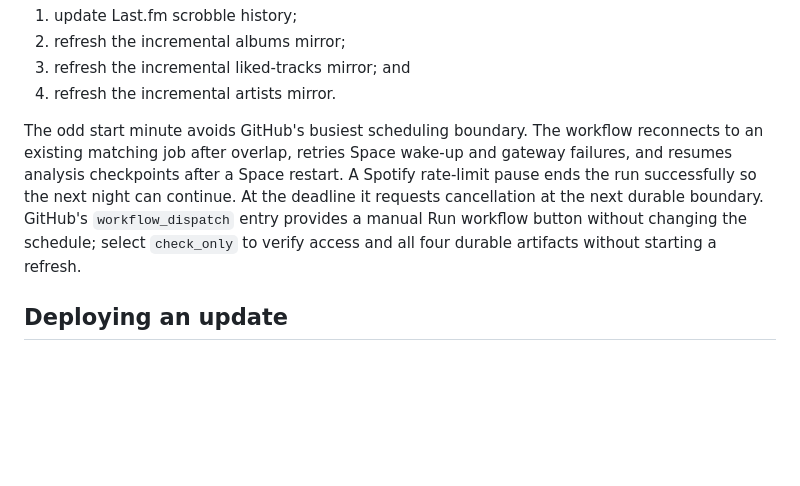
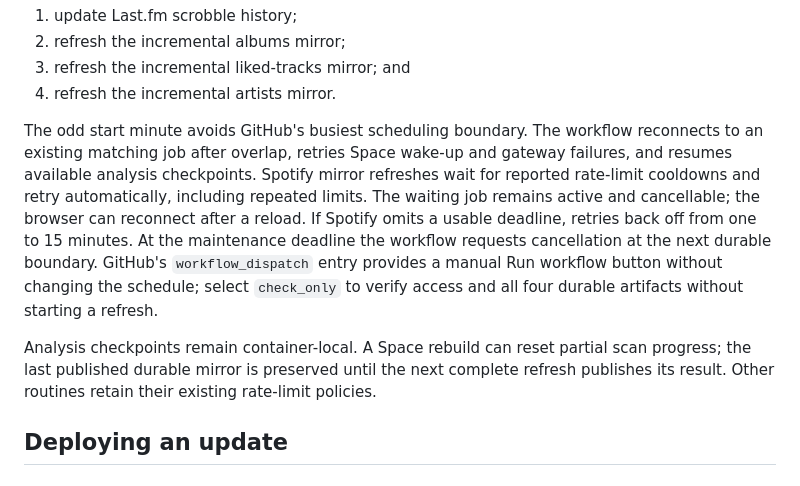
Before and after one commit to cyborg-nomade/spotify-manager, a Markdown page: DEPLOY.md, the part around the change. Drawn GitHub-style; blank space fills up the shorter version.

```diff
--- a/DEPLOY.md
+++ b/DEPLOY.md
@@ -154,12 +154,20 @@ sequentially:
 
 The odd start minute avoids GitHub's busiest scheduling boundary. The workflow
 reconnects to an existing matching job after overlap, retries Space wake-up and
-gateway failures, and resumes analysis checkpoints after a Space restart. A
-Spotify rate-limit pause ends the run successfully so the next night can
-continue. At the deadline it requests cancellation at the next durable
+gateway failures, and resumes available analysis checkpoints. Spotify mirror
+refreshes wait for reported rate-limit cooldowns and retry automatically, including
+repeated limits. The waiting job remains active and cancellable; the browser can
+reconnect after a reload. If Spotify omits a usable deadline, retries back off
+from one to 15 minutes. At the maintenance deadline the workflow requests
+cancellation at the next durable
 boundary. GitHub's `workflow_dispatch` entry provides a manual Run workflow
 button without changing the schedule; select `check_only` to verify access and
 all four durable artifacts without starting a refresh.
+
+Analysis checkpoints remain container-local. A Space rebuild can reset partial
+scan progress; the last published durable mirror is preserved until the next
+complete refresh publishes its result. Other routines retain their existing
+rate-limit policies.
 
 ## Deploying an update
 
```
Also changed, not shown: docs/IMPROVEMENTS_ROADMAP.md (+3 -2 lines), docs/improvements/01_ARTIST_SYNC.md (+23 -4 lines).
